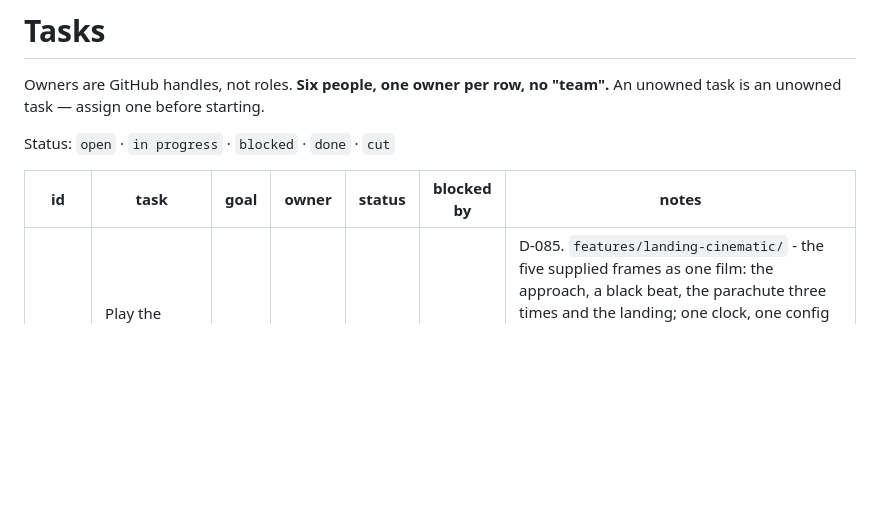
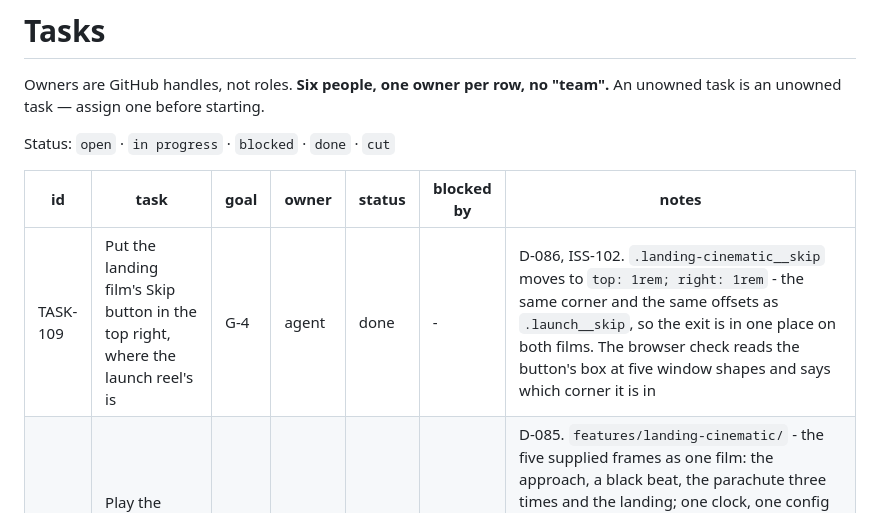
Before and after one commit to Theteamakrasia/Mars-Horizon-Junior-Astronaut-Mission-Trainer, a Markdown page: docs/team/tasks.md, the part around the change. Rendered like a GitHub page; blank space fills up the shorter version.

Commit message:
docs(team): add TASK-109 for the Skip button move

```diff
--- a/docs/team/tasks.md
+++ b/docs/team/tasks.md
@@ -7,6 +7,7 @@ Status: `open` · `in progress` · `blocked` · `done` · `cut`
 
 | id | task | goal | owner | status | blocked by | notes |
 | --- | --- | --- | --- | --- | --- | --- |
+| TASK-109 | Put the landing film's Skip button in the top right, where the launch reel's is | G-4 | agent | done | - | D-086, ISS-102. `.landing-cinematic__skip` moves to `top: 1rem; right: 1rem` - the same corner and the same offsets as `.launch__skip`, so the exit is in one place on both films. The browser check reads the button's box at five window shapes and says which corner it is in |
 | TASK-108 | Play the landing cinematic between the map and the outpost | G-5 | agent | done | - | D-085. `features/landing-cinematic/` - the five supplied frames as one film: the approach, a black beat, the parachute three times and the landing; one clock, one config object, transform and opacity only; the zone is on the screen throughout with its own NASA fact; 13 verified facts in `data/landingFacts.ts`; WebP frames fetched at startup; 17 seconds, with a skip, Escape and Enter; 65 new tests and `tools/browser-check-landing-cinematic.mjs` (40 checks) |
 | TASK-107 | Make the training check follow the newest rule: a refresh keeps the day's training | G-7 | agent | done | - | D-084, ISS-098. The check's step 8 reloads the page and reads the desk that comes back, instead of walking the journey again — a walk starts a new mission, and a new mission is a new training day (ISS-096). With the save (D-081) a refresh resumes the run, so the day and its points survive it |
 | TASK-106 | Draw every pictogram from the supplied icon set, and take the last of the emoji out of the game | G-4 | agent | done | - | D-083, ISS-099. `Assets/icons/` read at build time and drawn as inline SVG; `dom/svg.ts` learns colour; the module emoji leave `sim/`; one picture per thing, so a store looks the same on every screen; the stars, the padlock, the tick, the points mark and the arrows become drawings; 1051 tests |
```
